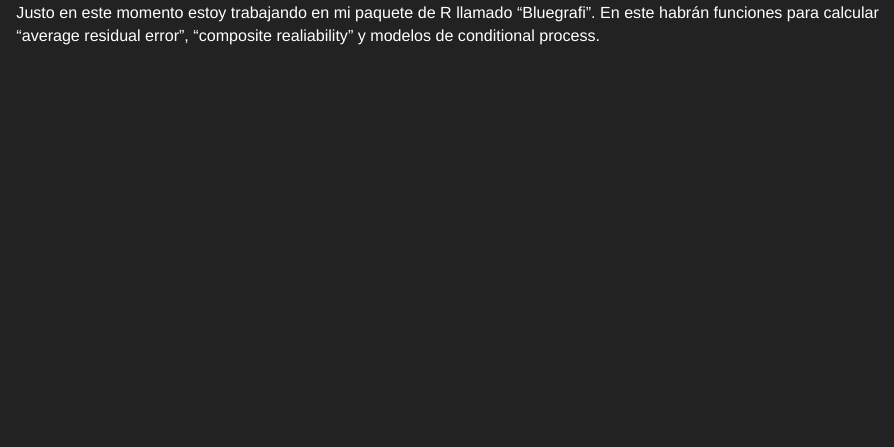
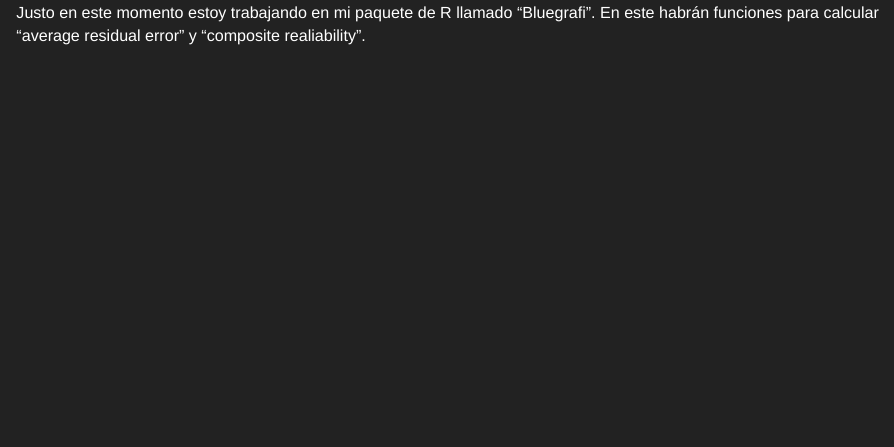
Before and after one commit to jsaraviadrago/jsaraviadrago.github.io, an R Markdown document (software.Rmd): the page in a window 1100 px wide, from 120 px down. The pictures show the output file software.html that the author committed with the source, opened offline; library style sheets and scripts come from the installed R packages.

Commit message:
Web page

```diff
--- a/software.Rmd
+++ b/software.Rmd
@@ -2,4 +2,4 @@
 
 ---
 
-Justo en este momento estoy trabajando en mi paquete de R llamado "Bluegrafi". En este habrán funciones para calcular "average residual error", "composite realiability" y modelos de conditional process.
+Justo en este momento estoy trabajando en mi paquete de R llamado "Bluegrafi". En este habrán funciones para calcular "average residual error" y "composite realiability".
```
Also changed, not shown: software.html.
